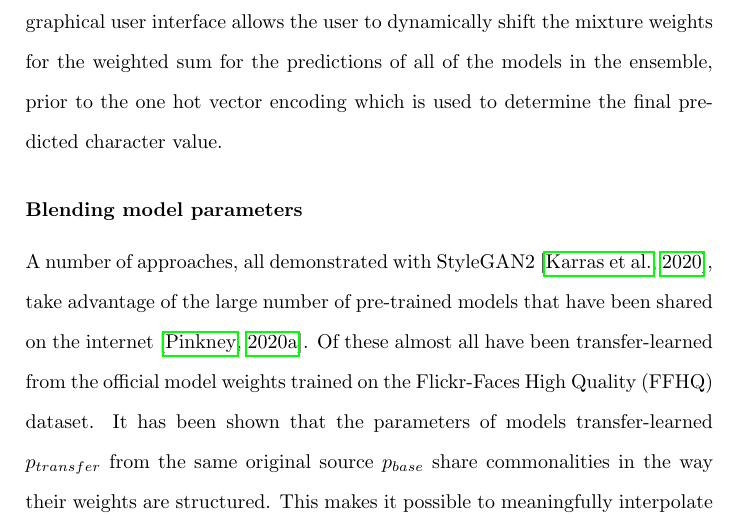
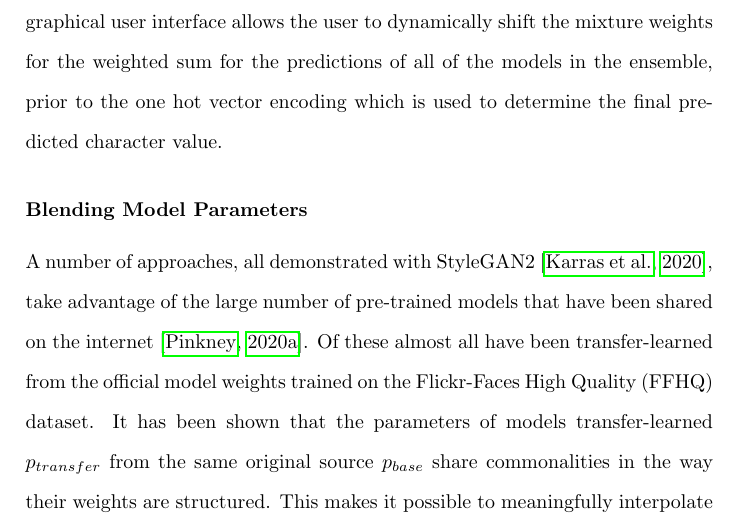
Before and after one commit to terrybroad/thesis, a LaTeX thesis (thesis.tex, which reads c6_active_div_landscape.tex): part of page 145 of 213, cut so that both start at the same text. Compiled offline with pdfLaTeX.

Commit message:
captilise subsection

```diff
--- a/c6_active_div_landscape.tex
+++ b/c6_active_div_landscape.tex
@@ -241,7 +241,7 @@ This can either be done by blending the predictions of the models, or by blendin
 A graphical user interface allows the user to dynamically shift the mixture weights for the weighted sum for the predictions of all of the models in the ensemble, prior to the one hot vector encoding which is used to determine the final predicted character value.
 
 
-\subsubsection{Blending model parameters}
+\subsubsection{Blending Model Parameters}
 A number of approaches, all demonstrated with StyleGAN2 \citep{karras2019analyzing}, take advantage of the large number of pre-trained models that have been shared on the internet \citep{pinkney2020awesome}.
 Of these almost all have been transfer-learned from the official model weights trained on the Flickr-Faces High Quality (FFHQ) dataset.
 It has been shown that the parameters of models transfer-learned $p_{transfer}$ from the same original source $p_{base}$ share commonalities in the way their weights are structured.
```
